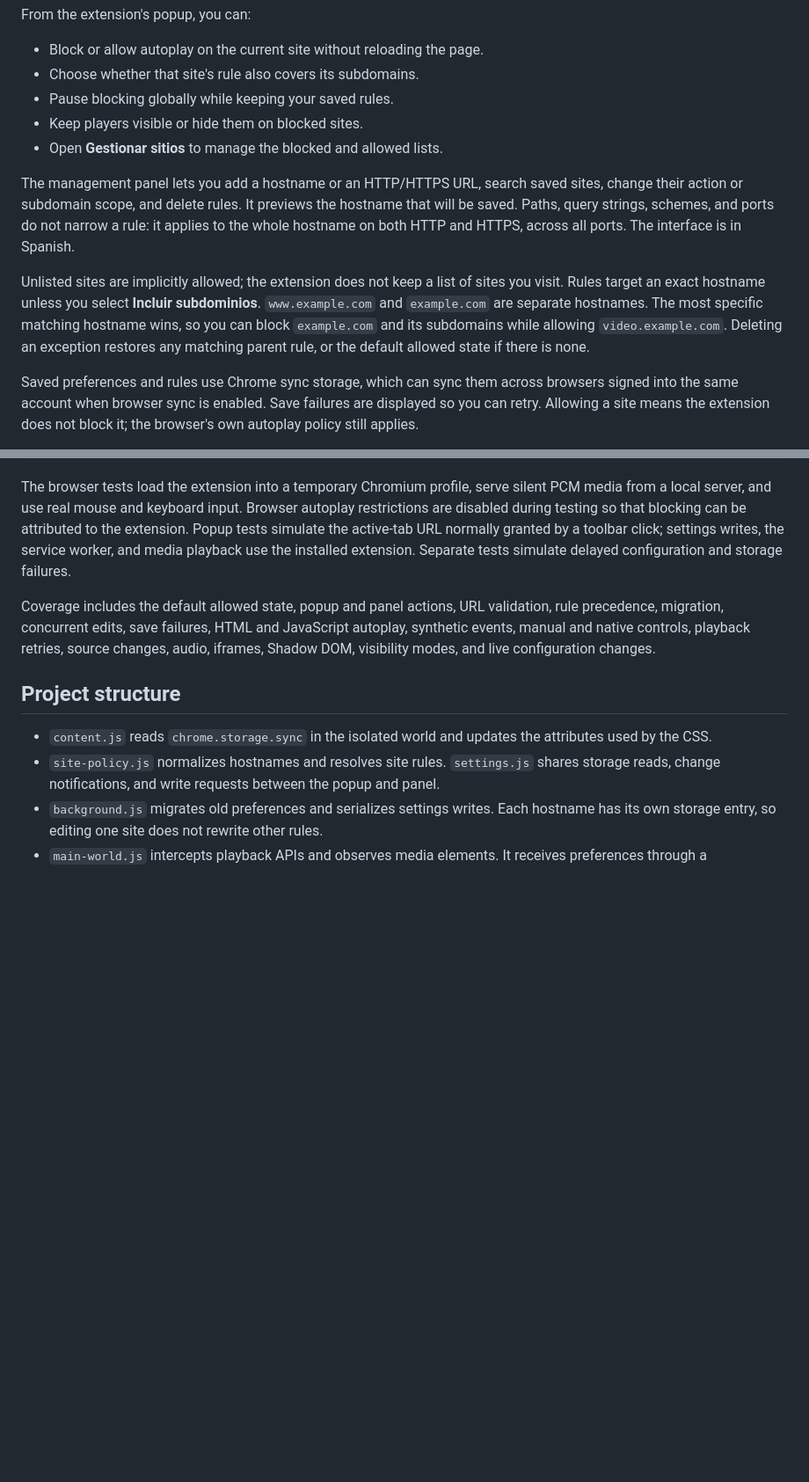
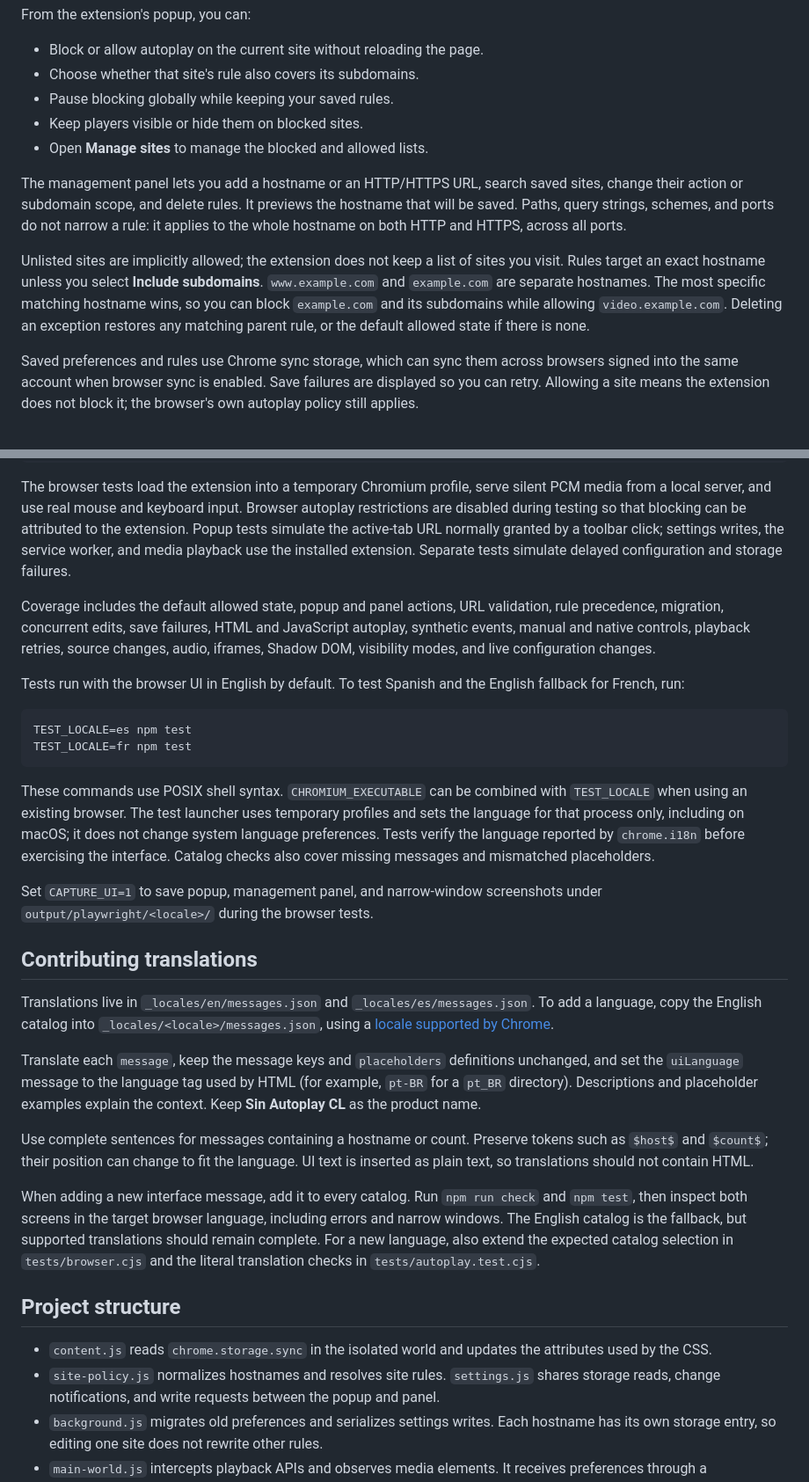
Before and after one commit to cristenger/sin-autoplay-cl, a Markdown page: README.md, 2 parts joined by grey strips. Shown at 88% size. GitHub-like rendering; blank space fills up the shorter version.

````diff
--- a/README.md
+++ b/README.md
@@ -14,11 +14,11 @@ From the extension's popup, you can:
 - Choose whether that site's rule also covers its subdomains.
 - Pause blocking globally while keeping your saved rules.
 - Keep players visible or hide them on blocked sites.
-- Open **Gestionar sitios** to manage the blocked and allowed lists.
+- Open **Manage sites** to manage the blocked and allowed lists.
 
-The management panel lets you add a hostname or an HTTP/HTTPS URL, search saved sites, change their action or subdomain scope, and delete rules. It previews the hostname that will be saved. Paths, query strings, schemes, and ports do not narrow a rule: it applies to the whole hostname on both HTTP and HTTPS, across all ports. The interface is in Spanish.
+The management panel lets you add a hostname or an HTTP/HTTPS URL, search saved sites, change their action or subdomain scope, and delete rules. It previews the hostname that will be saved. Paths, query strings, schemes, and ports do not narrow a rule: it applies to the whole hostname on both HTTP and HTTPS, across all ports.
 
-Unlisted sites are implicitly allowed; the extension does not keep a list of sites you visit. Rules target an exact hostname unless you select **Incluir subdominios**. `www.example.com` and `example.com` are separate hostnames. The most specific matching hostname wins, so you can block `example.com` and its subdomains while allowing `video.example.com`. Deleting an exception restores any matching parent rule, or the default allowed state if there is none.
+Unlisted sites are implicitly allowed; the extension does not keep a list of sites you visit. Rules target an exact hostname unless you select **Include subdomains**. `www.example.com` and `example.com` are separate hostnames. The most specific matching hostname wins, so you can block `example.com` and its subdomains while allowing `video.example.com`. Deleting an exception restores any matching parent rule, or the default allowed state if there is none.
 
 Saved preferences and rules use Chrome sync storage, which can sync them across browsers signed into the same account when browser sync is enabled. Save failures are displayed so you can retry. Allowing a site means the extension does not block it; the browser's own autoplay policy still applies.
 
@@ -65,6 +79,27 @@ The browser tests load the extension into a temporary Chromium profile, serve si
 
 Coverage includes the default allowed state, popup and panel actions, URL validation, rule precedence, migration, concurrent edits, save failures, HTML and JavaScript autoplay, synthetic events, manual and native controls, playback retries, source changes, audio, iframes, Shadow DOM, visibility modes, and live configuration changes.
 
+Tests run with the browser UI in English by default. To test Spanish and the English fallback for French, run:
+
+```sh
+TEST_LOCALE=es npm test
+TEST_LOCALE=fr npm test
+```
+
+These commands use POSIX shell syntax. `CHROMIUM_EXECUTABLE` can be combined with `TEST_LOCALE` when using an existing browser. The test launcher uses temporary profiles and sets the language for that process only, including on macOS; it does not change system language preferences. Tests verify the language reported by `chrome.i18n` before exercising the interface. Catalog checks also cover missing messages and mismatched placeholders.
+
+Set `CAPTURE_UI=1` to save popup, management panel, and narrow-window screenshots under `output/playwright/<locale>/` during the browser tests.
+
+## Contributing translations
+
+Translations live in `_locales/en/messages.json` and `_locales/es/messages.json`. To add a language, copy the English catalog into `_locales/<locale>/messages.json`, using a [locale supported by Chrome](https://developer.chrome.com/docs/extensions/reference/api/i18n#locales).
+
+Translate each `message`, keep the message keys and `placeholders` definitions unchanged, and set the `uiLanguage` message to the language tag used by HTML (for example, `pt-BR` for a `pt_BR` directory). Descriptions and placeholder examples explain the context. Keep **Sin Autoplay CL** as the product name.
+
+Use complete sentences for messages containing a hostname or count. Preserve tokens such as `$host$` and `$count$`; their position can change to fit the language. UI text is inserted as plain text, so translations should not contain HTML.
+
+When adding a new interface message, add it to every catalog. Run `npm run check` and `npm test`, then inspect both screens in the target browser language, including errors and narrow windows. The English catalog is the fallback, but supported translations should remain complete. For a new language, also extend the expected catalog selection in `tests/browser.cjs` and the literal translation checks in `tests/autoplay.test.cjs`.
+
 ## Project structure
 
 - `content.js` reads `chrome.storage.sync` in the isolated world and updates the attributes used by the CSS.
````
Also changed, not shown: other parts of README.md (+16 -1 lines), docs/screenshots/manage-sites-en.png (added), docs/screenshots/popup-en.png (added), 16 other files.
